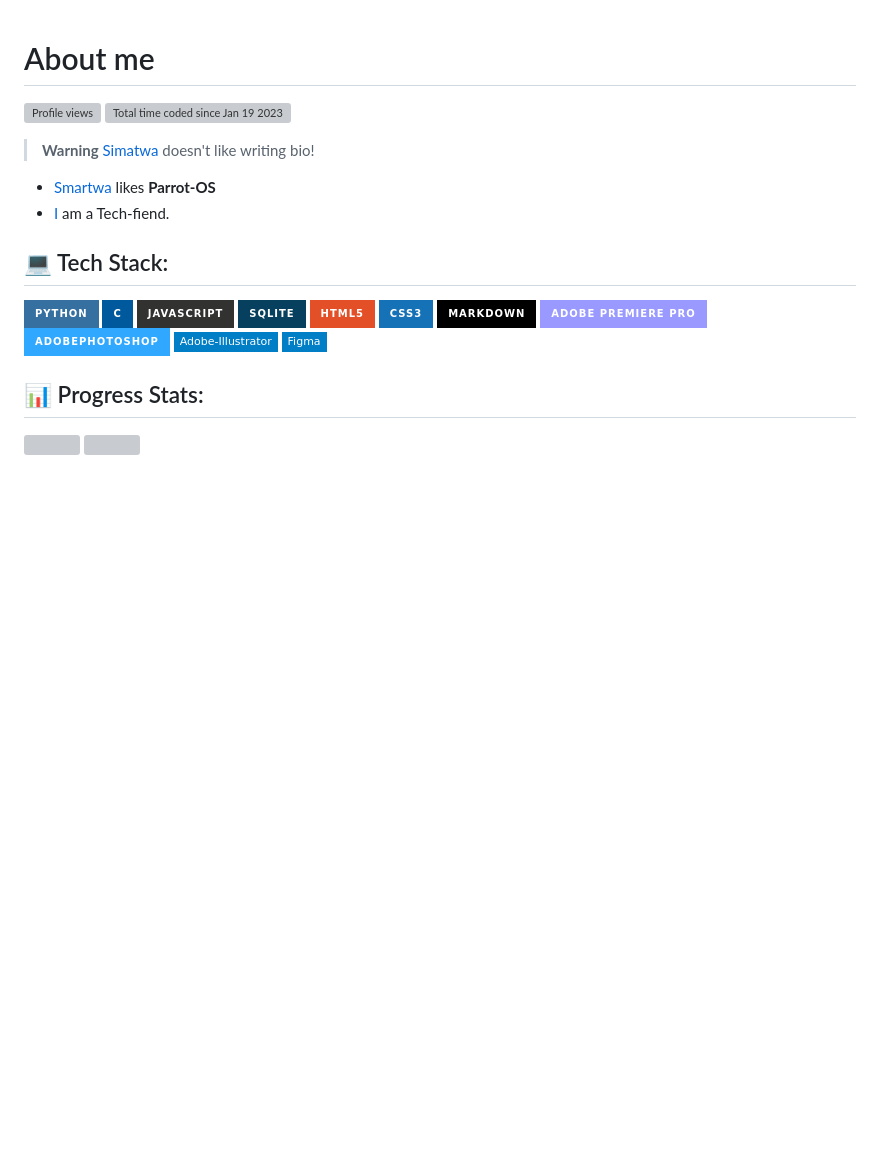
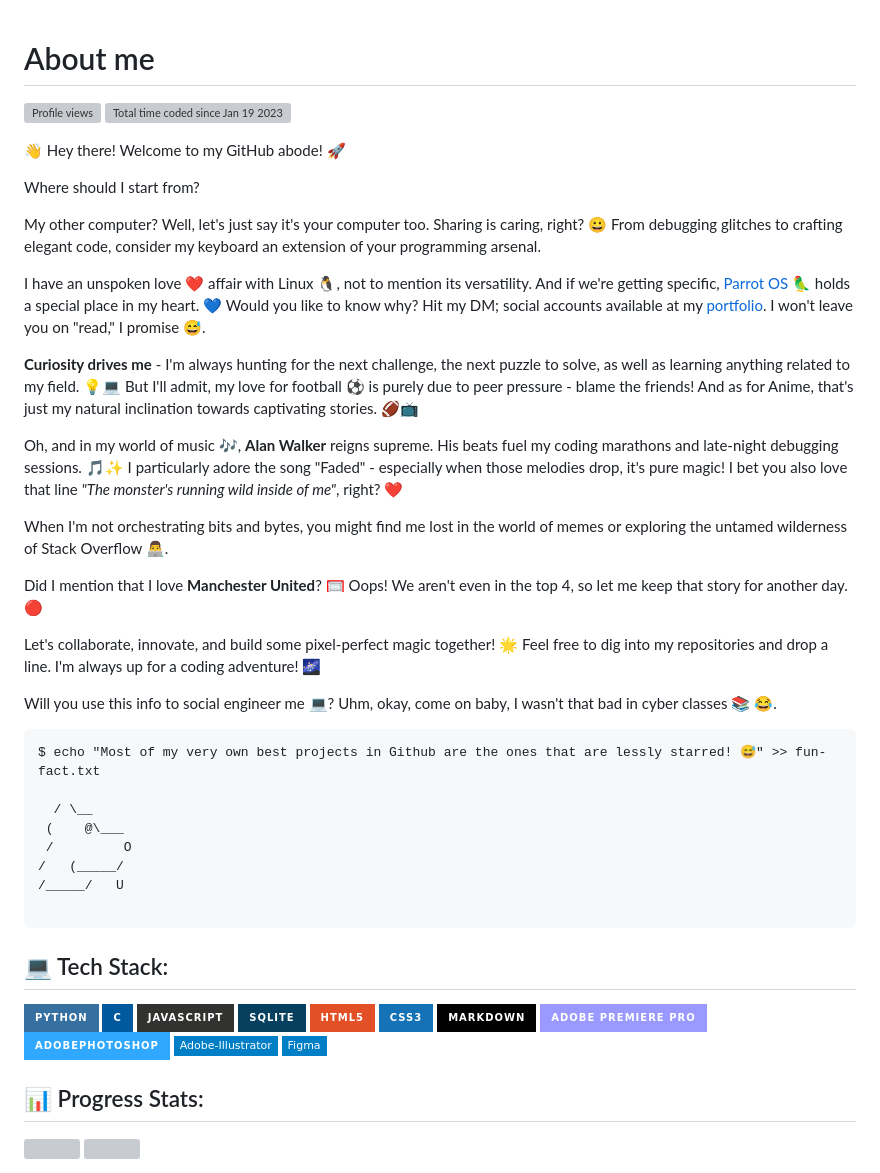
Before and after one commit to Simatwa/Simatwa, a Markdown page: README.md, the part around the change printed below. GitHub-like rendering; badges without logos; blank space fills up the shorter version; grey boxes are pictures that could not be loaded.

Commit message:
Cook dat ting
I just love my self. ❤️

````diff
--- a/README.md
+++ b/README.md
@@ -6,9 +1,38 @@
 # About me
 
 <img alt="Profile views" src="https://komarev.com/ghpvc/?username=Simatwa&color=blueviolet&style=plastic&label=Profile+Views"/> <a href="https://wakatime.com/@321c8a21-57bc-4782-bb00-8733ff579c0d"><img src="https://wakatime.com/badge/user/321c8a21-57bc-4782-bb00-8733ff579c0d.svg" alt="Total time coded since Jan 19 2023" /></a>
-> **Warning** [Simatwa](#) doesn't like writing bio! <br>
- * [Smartwa](#) likes **Parrot-OS**
- * [I](#) am a Tech-fiend.
+
+👋 Hey there! Welcome to my GitHub abode! 🚀
+
+Where should I start from?
+
+My other computer? Well, let's just say it's your computer too. Sharing is caring, right? 😀 From debugging glitches to crafting elegant code, consider my keyboard an extension of your programming arsenal.
+
+I have an unspoken love ❤️ affair with Linux 🐧, not to mention its versatility. And if we're getting specific, [Parrot OS](https://www.parrotsec.org) 🦜 holds a special place in my heart. 💙 Would you like to know why? Hit my DM; social accounts available at my [portfolio](https://simatwa.vercel.app). I won't leave you on "read," I promise 😅.
+
+**Curiosity drives me** - I'm always hunting for the next challenge, the next puzzle to solve, as well as learning anything related to my field. 💡💻 But I'll admit, my love for football ⚽ is purely due to peer pressure - blame the friends! And as for Anime, that's just my natural inclination towards captivating stories. 🏈📺
+
+Oh, and in my world of music 🎶, **Alan Walker** reigns supreme. His beats fuel my coding marathons and late-night debugging sessions. 🎵✨ I particularly adore the song "Faded" - especially when those melodies drop, it's pure magic! I bet you also love that line *"The monster's running wild inside of me"*, right? ❤️
+
+When I'm not orchestrating bits and bytes, you might find me lost in the world of memes or exploring the untamed wilderness of Stack Overflow 👨‍💻.
+
+Did I mention that I love **Manchester United**? 🥅 Oops! We aren't even in the top 4, so let me keep that story for another day. 🔴
+
+Let's collaborate, innovate, and build some pixel-perfect magic together! 🌟 Feel free to dig into my repositories and drop a line. I'm always up for a coding adventure! 🌌
+
+Will you use this info to social engineer me 💻? Uhm, okay, come on baby, I wasn't that bad in cyber classes 📚 😂.
+
+
+```
+$ echo "Most of my very own best projects in Github are the ones that are lessly starred! 😅" >> fun-fact.txt
+
+  / \__
+ (    @\___
+ /         O
+/   (_____/
+/_____/   U
+
+```
 
 
  ## 💻 Tech Stack:
````
Also changed, not shown: other parts of README.md (+0 -5 lines).
